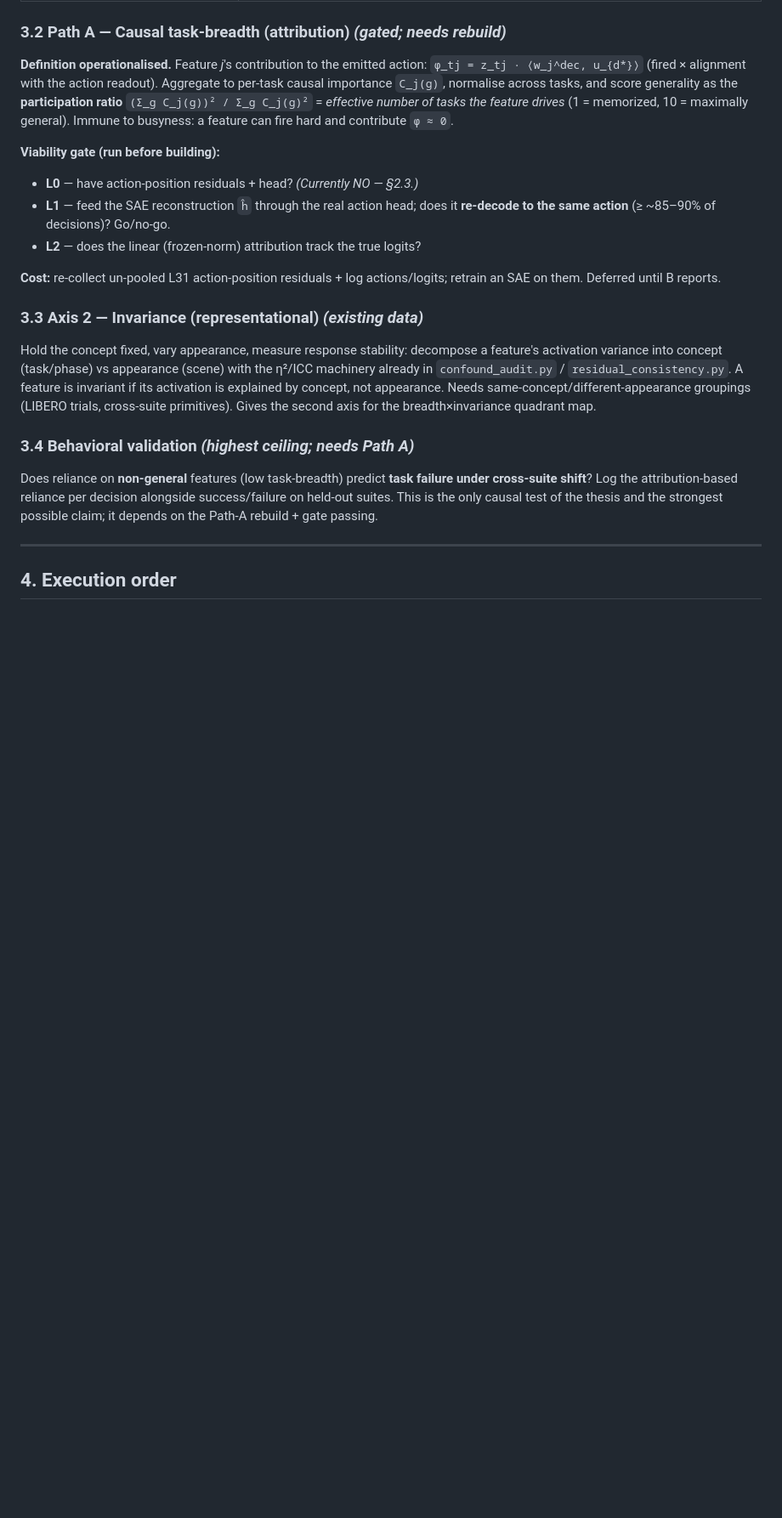
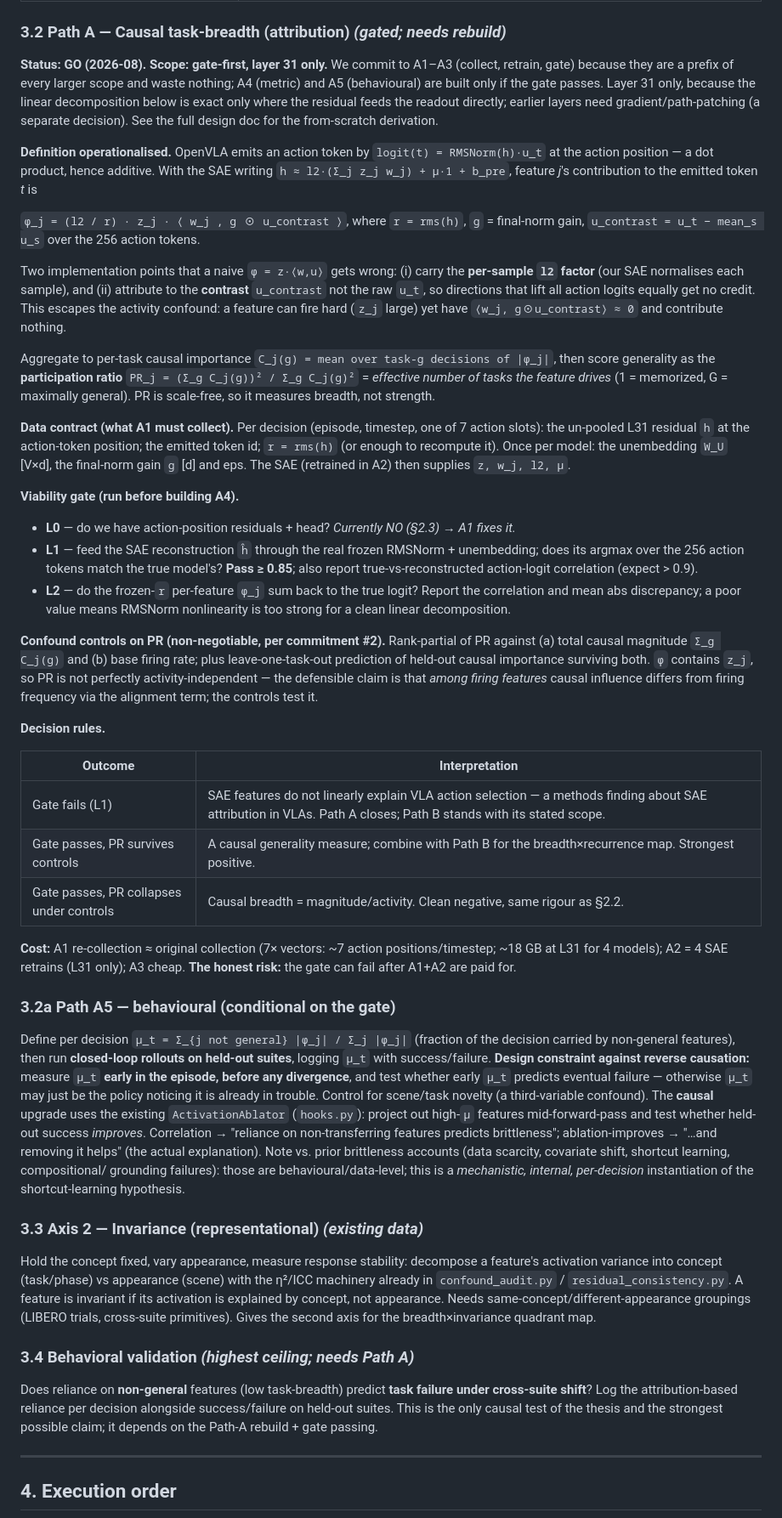
Before and after one commit to hvnsel/MrVLA, a Markdown page: EXPERIMENT_PLAN.md, the part around the change. Shown at 85% size. GitHub-like rendering; blank space fills up the shorter version.

Commit message:
Flesh out Path A (§3.2): GO decision, data contract, gate, attribution math, A5
Records the Path A commitment: scope gate-first / layer-31-only (A1-A3 built now, A4
metric and A5 behavioural only if the gate passes). Adds the exact attribution formula
with the two easy-to-miss corrections -- carry the per-sample l2 factor, and attribute to
the contrast direction u_t - mean_s u_s rather than the raw readout -- plus the frozen-r
handling of the RMSNorm nonlinearity. Specifies the data contract the re-collection (A1)
must satisfy (un-pooled L31 residual at each action-token position, emitted token id, r;
plus W_U and final-norm gain once per model), the three-level gate with pass thresholds
(L1 >= 0.85 action-match), the PR confound controls, and per-outcome decision rules.

Adds §3.2a for A5: the mu_t brittleness measure, the design constraint that it be read
early in the episode (before divergence) to avoid reverse causation, novelty control, and
the ablation upgrade (via the existing ActivationAblator) that turns prediction into a
causal test. Positions it against prior VLA-brittleness accounts as a mechanistic,
per-decision instantiation of shortcut learning.

Co-Authored-By: Claude Opus 4.8 <noreply@anthropic.com>
Claude-Session: https://claude.ai/code/session_01JvcynpJUvNkFAvxhnjrVeu

```diff
--- a/EXPERIMENT_PLAN.md
+++ b/EXPERIMENT_PLAN.md
@@ -216,21 +216,77 @@ retrain. Cheapest path to a first non-firing generality signal.
 
 ### 3.2 Path A — Causal task-breadth (attribution) *(gated; needs rebuild)*
 
-**Definition operationalised.** Feature *j*'s contribution to the emitted action:
-`φ_tj = z_tj · ⟨w_j^dec, u_{d*}⟩` (fired × alignment with the action readout). Aggregate
-to per-task causal importance `C_j(g)`, normalise across tasks, and score generality as
-the **participation ratio** `(Σ_g C_j(g))² / Σ_g C_j(g)²` = *effective number of tasks
-the feature drives* (1 = memorized, 10 = maximally general). Immune to busyness: a
-feature can fire hard and contribute `φ ≈ 0`.
+**Status: GO (2026-08). Scope: gate-first, layer 31 only.** We commit to A1–A3 (collect,
+retrain, gate) because they are a prefix of every larger scope and waste nothing; A4
+(metric) and A5 (behavioural) are built only if the gate passes. Layer 31 only, because
+the linear decomposition below is exact only where the residual feeds the readout
+directly; earlier layers need gradient/path-patching (a separate decision). See the full
+design doc for the from-scratch derivation.
 
-**Viability gate (run before building):**
-- **L0** — have action-position residuals + head? *(Currently NO — §2.3.)*
-- **L1** — feed the SAE reconstruction `ĥ` through the real action head; does it
-  **re-decode to the same action** (≥ ~85–90% of decisions)? Go/no-go.
-- **L2** — does the linear (frozen-norm) attribution track the true logits?
+**Definition operationalised.** OpenVLA emits an action token by `logit(t) = RMSNorm(h)·u_t`
+at the action position — a dot product, hence additive. With the SAE writing
+`h ≈ l2·(Σ_j z_j w_j) + μ·1 + b_pre`, feature *j*'s contribution to the emitted token *t* is
 
-**Cost:** re-collect un-pooled L31 action-position residuals + log actions/logits;
-retrain an SAE on them. Deferred until B reports.
+  `φ_j = (l2 / r) · z_j · ⟨ w_j , g ⊙ u_contrast ⟩`,  where `r = rms(h)`, `g` = final-norm
+  gain, `u_contrast = u_t − mean_s u_s` over the 256 action tokens.
+
+Two implementation points that a naive `φ = z·⟨w,u⟩` gets wrong: (i) carry the **per-sample
+`l2` factor** (our SAE normalises each sample), and (ii) attribute to the **contrast**
+`u_contrast` not the raw `u_t`, so directions that lift all action logits equally get no
+credit. This escapes the activity confound: a feature can fire hard (`z_j` large) yet have
+`⟨w_j, g⊙u_contrast⟩ ≈ 0` and contribute nothing.
+
+Aggregate to per-task causal importance `C_j(g) = mean over task-g decisions of |φ_j|`, then
+score generality as the **participation ratio** `PR_j = (Σ_g C_j(g))² / Σ_g C_j(g)²` =
+*effective number of tasks the feature drives* (1 = memorized, G = maximally general).
+PR is scale-free, so it measures breadth, not strength.
+
+**Data contract (what A1 must collect).** Per decision (episode, timestep, one of 7 action
+slots): the un-pooled L31 residual `h` at the action-token position; the emitted token id;
+`r = rms(h)` (or enough to recompute it). Once per model: the unembedding `W_U` [V×d], the
+final-norm gain `g` [d] and eps. The SAE (retrained in A2) then supplies `z, w_j, l2, μ`.
+
+**Viability gate (run before building A4).**
+- **L0** — do we have action-position residuals + head? *Currently NO (§2.3) → A1 fixes it.*
+- **L1** — feed the SAE reconstruction `ĥ` through the real frozen RMSNorm + unembedding;
+  does its argmax over the 256 action tokens match the true model's? **Pass ≥ 0.85**; also
+  report true-vs-reconstructed action-logit correlation (expect > 0.9).
+- **L2** — do the frozen-`r` per-feature `φ_j` sum back to the true logit? Report the
+  correlation and mean abs discrepancy; a poor value means RMSNorm nonlinearity is too
+  strong for a clean linear decomposition.
+
+**Confound controls on PR (non-negotiable, per commitment #2).** Rank-partial of PR against
+(a) total causal magnitude `Σ_g C_j(g)` and (b) base firing rate; plus leave-one-task-out
+prediction of held-out causal importance surviving both. `φ` contains `z_j`, so PR is not
+perfectly activity-independent — the defensible claim is that *among firing features* causal
+influence differs from firing frequency via the alignment term; the controls test it.
+
+**Decision rules.**
+
+| Outcome | Interpretation |
+|---|---|
+| Gate fails (L1) | SAE features do not linearly explain VLA action selection — a methods finding about SAE attribution in VLAs. Path A closes; Path B stands with its stated scope. |
+| Gate passes, PR survives controls | A causal generality measure; combine with Path B for the breadth×recurrence map. Strongest positive. |
+| Gate passes, PR collapses under controls | Causal breadth = magnitude/activity. Clean negative, same rigour as §2.2. |
+
+**Cost:** A1 re-collection ≈ original collection (7× vectors: ~7 action positions/timestep;
+~18 GB at L31 for 4 models); A2 = 4 SAE retrains (L31 only); A3 cheap. **The honest risk:**
+the gate can fail after A1+A2 are paid for.
+
+### 3.2a Path A5 — behavioural (conditional on the gate)
+
+Define per decision `μ_t = Σ_{j not general} |φ_j| / Σ_j |φ_j|` (fraction of the decision
+carried by non-general features), then run **closed-loop rollouts on held-out suites**,
+logging `μ_t` with success/failure. **Design constraint against reverse causation:** measure
+`μ_t` **early in the episode, before any divergence**, and test whether early `μ_t` predicts
+eventual failure — otherwise `μ_t` may just be the policy noticing it is already in trouble.
+Control for scene/task novelty (a third-variable confound). The **causal** upgrade uses the
+existing `ActivationAblator` (`hooks.py`): project out high-`μ` features mid-forward-pass and
+test whether held-out success *improves*. Correlation → "reliance on non-transferring
+features predicts brittleness"; ablation-improves → "…and removing it helps" (the actual
+explanation). Note vs. prior brittleness accounts (data scarcity, covariate shift, shortcut
+learning, compositional/ grounding failures): those are behavioural/data-level; this is a
+*mechanistic, internal, per-decision* instantiation of the shortcut-learning hypothesis.
 
 ### 3.3 Axis 2 — Invariance (representational) *(existing data)*
 
```
